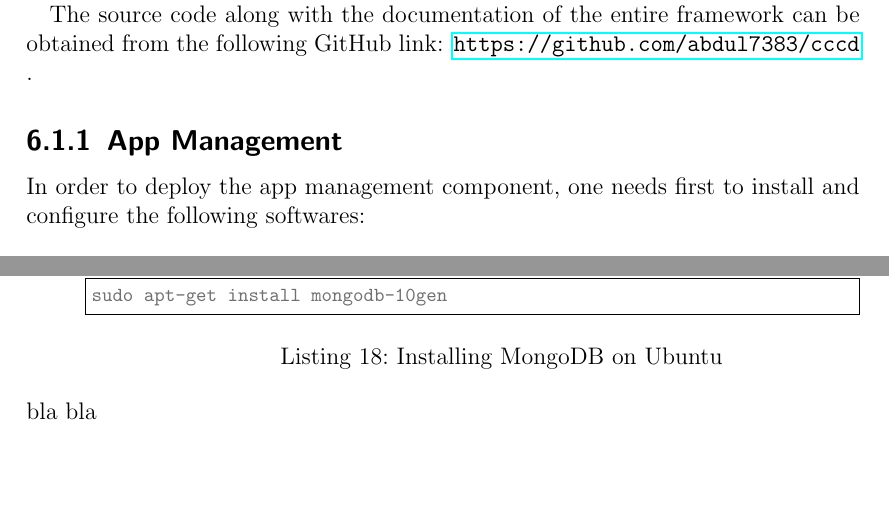
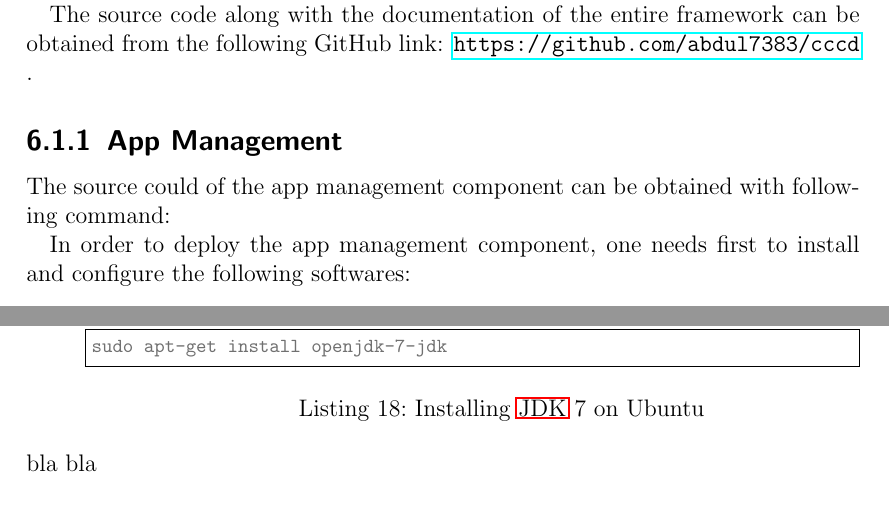
Before and after one commit to abdul7383/cccd, a LaTeX thesis (doc/DiplomarbeitLaTex.tex, which reads doc/chapters/chapter6.tex): two parts of page 68 of 77, joined at a grey line, cut so that both start at the same text, the shorter picture padded with empty space. Compiled offline with pdfLaTeX; an older LaTeX class or package is replaced by its successor.

```diff
--- a/doc/chapters/chapter6.tex
+++ b/doc/chapters/chapter6.tex
@@ -33,6 +33,8 @@
 The source code along with the documentation of the entire framework can be obtained from the following GitHub link: \url{https://github.com/abdul7383/cccd} .
 
 \subsection{App Management\label{sec:eval_te_en_app}}
+The source could of the app management component can be obtained with following command:
+
 In order to deploy the app management component, one needs first to install and configure the following softwares:
 
 \begin{itemize}
@@ -40,9 +42,9 @@
 \begin{code}
 \begin{minted}[frame=single,tabsize=2,fontsize=\footnotesize]{console}
-sudo apt-get install mongodb-10gen
+sudo apt-get install openjdk-7-jdk
 \end{minted}
-\caption{Installing MongoDB on Ubuntu}
-\label{lst:mongdb_installation}
+\caption{Installing \ac{JDK} 7 on Ubuntu}
+\label{lst:jdk_installation}
 \end{code}
 \end{itemize}
 bla bla
```
Also changed, not shown: doc/chapters/chapter6.tex (2 more changed lines), 2 other files.
